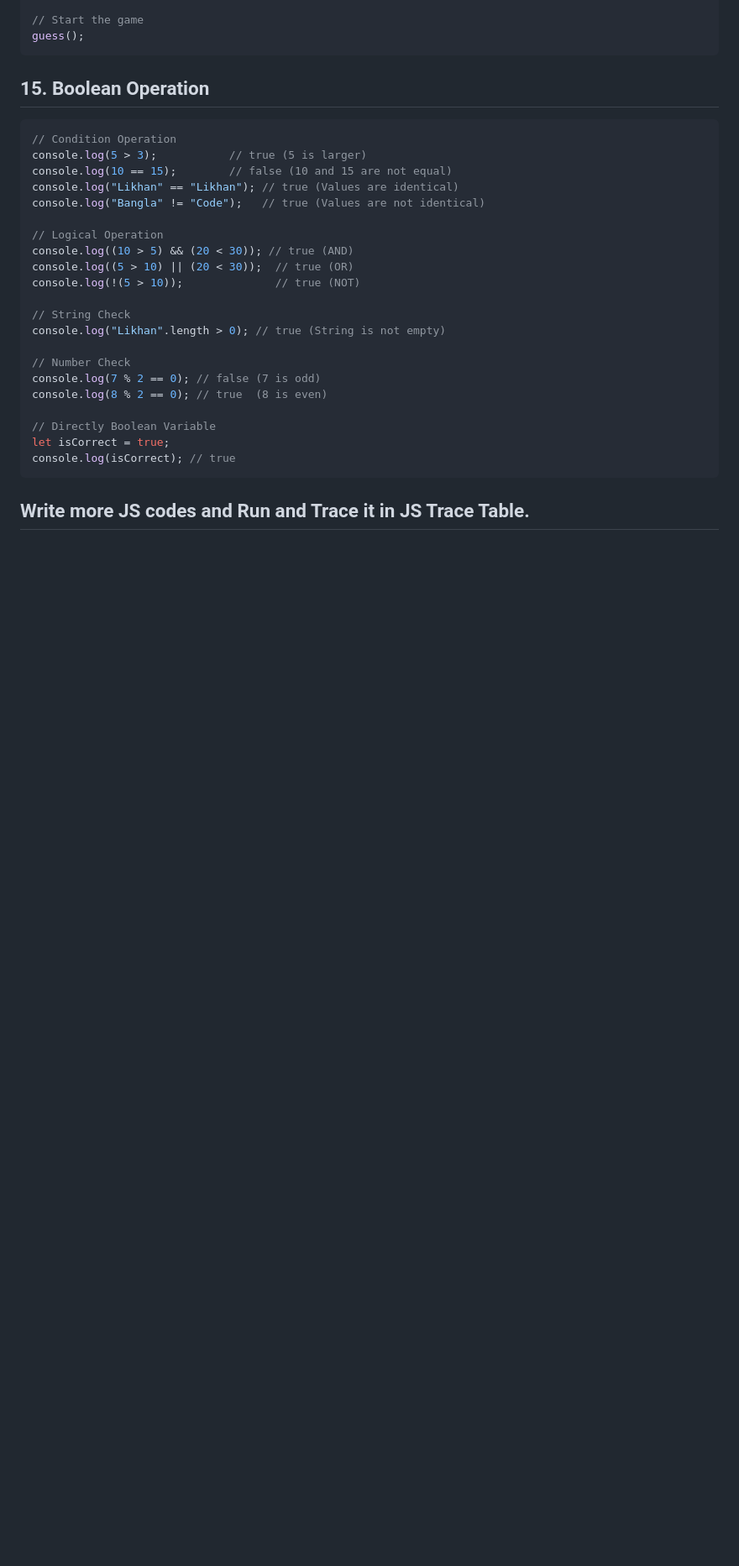
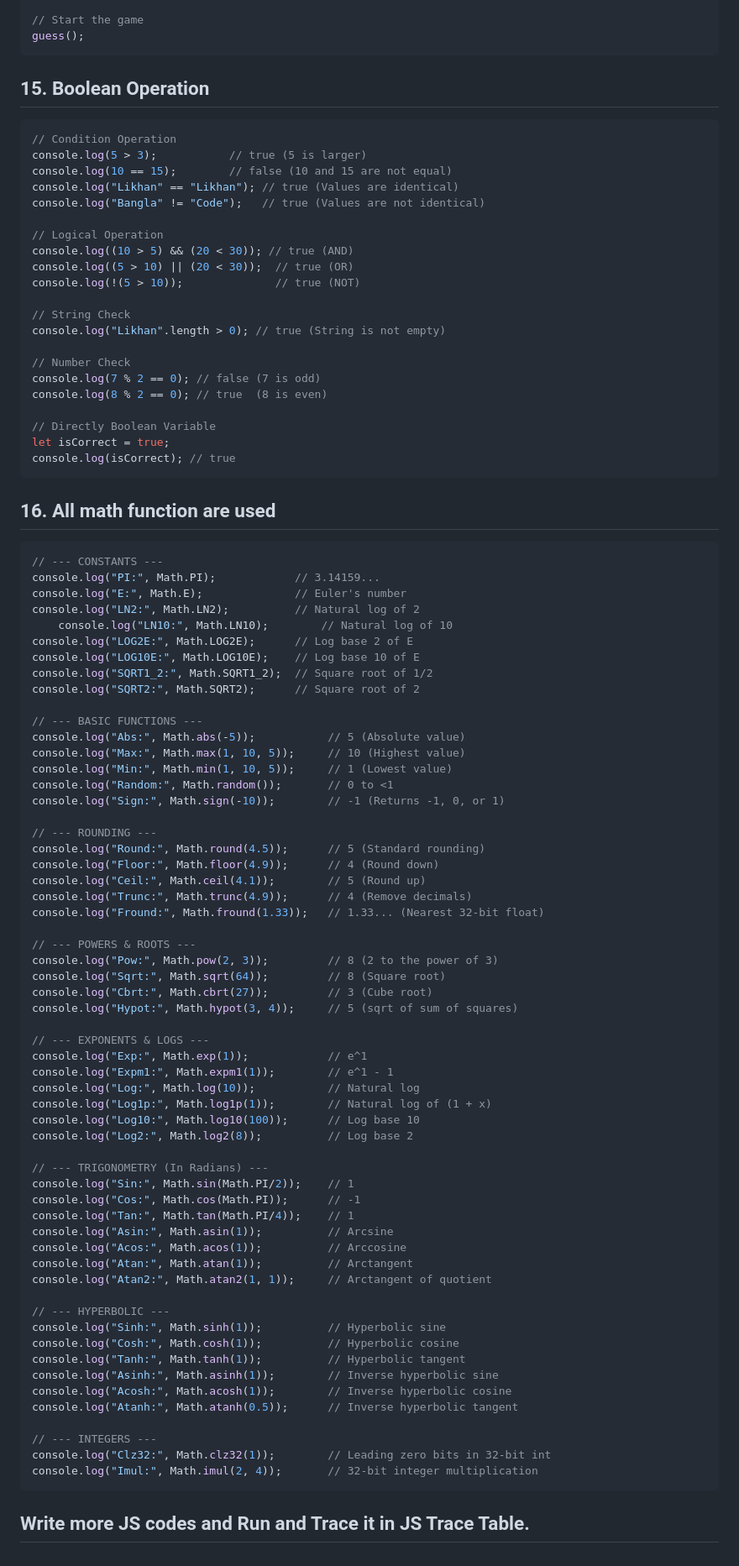
Before and after one commit to AnisurRahmanJU/JS-Trace-Table, a Markdown page: examples/examples.md, the part around the change. Shown at 84% size. Rendered like a GitHub page; blank space fills up the shorter version.

````diff
--- a/examples/examples.md
+++ b/examples/examples.md
@@ -337,4 +337,65 @@ console.log(8 % 2 == 0); // true  (8 is even)
 let isCorrect = true;
 console.log(isCorrect); // true
 ```
+## 16. All math function are used
+```js
+// --- CONSTANTS ---
+console.log("PI:", Math.PI);            // 3.14159...
+console.log("E:", Math.E);              // Euler's number
+console.log("LN2:", Math.LN2);          // Natural log of 2
+    console.log("LN10:", Math.LN10);        // Natural log of 10
+console.log("LOG2E:", Math.LOG2E);      // Log base 2 of E
+console.log("LOG10E:", Math.LOG10E);    // Log base 10 of E
+console.log("SQRT1_2:", Math.SQRT1_2);  // Square root of 1/2
+console.log("SQRT2:", Math.SQRT2);      // Square root of 2
+
+// --- BASIC FUNCTIONS ---
+console.log("Abs:", Math.abs(-5));           // 5 (Absolute value)
+console.log("Max:", Math.max(1, 10, 5));     // 10 (Highest value)
+console.log("Min:", Math.min(1, 10, 5));     // 1 (Lowest value)
+console.log("Random:", Math.random());       // 0 to <1
+console.log("Sign:", Math.sign(-10));        // -1 (Returns -1, 0, or 1)
+
+// --- ROUNDING ---
+console.log("Round:", Math.round(4.5));      // 5 (Standard rounding)
+console.log("Floor:", Math.floor(4.9));      // 4 (Round down)
+console.log("Ceil:", Math.ceil(4.1));        // 5 (Round up)
+console.log("Trunc:", Math.trunc(4.9));      // 4 (Remove decimals)
+console.log("Fround:", Math.fround(1.33));   // 1.33... (Nearest 32-bit float)
+
+// --- POWERS & ROOTS ---
+console.log("Pow:", Math.pow(2, 3));         // 8 (2 to the power of 3)
+console.log("Sqrt:", Math.sqrt(64));         // 8 (Square root)
+console.log("Cbrt:", Math.cbrt(27));         // 3 (Cube root)
+console.log("Hypot:", Math.hypot(3, 4));     // 5 (sqrt of sum of squares)
+
+// --- EXPONENTS & LOGS ---
+console.log("Exp:", Math.exp(1));            // e^1
+console.log("Expm1:", Math.expm1(1));        // e^1 - 1
+console.log("Log:", Math.log(10));           // Natural log
+console.log("Log1p:", Math.log1p(1));        // Natural log of (1 + x)
+console.log("Log10:", Math.log10(100));      // Log base 10
+console.log("Log2:", Math.log2(8));          // Log base 2
+
+// --- TRIGONOMETRY (In Radians) ---
+console.log("Sin:", Math.sin(Math.PI/2));    // 1
+console.log("Cos:", Math.cos(Math.PI));      // -1
+console.log("Tan:", Math.tan(Math.PI/4));    // 1
+console.log("Asin:", Math.asin(1));          // Arcsine
+console.log("Acos:", Math.acos(1));          // Arccosine
+console.log("Atan:", Math.atan(1));          // Arctangent
+console.log("Atan2:", Math.atan2(1, 1));     // Arctangent of quotient
+
+// --- HYPERBOLIC ---
+console.log("Sinh:", Math.sinh(1));          // Hyperbolic sine
+console.log("Cosh:", Math.cosh(1));          // Hyperbolic cosine
+console.log("Tanh:", Math.tanh(1));          // Hyperbolic tangent
+console.log("Asinh:", Math.asinh(1));        // Inverse hyperbolic sine
+console.log("Acosh:", Math.acosh(1));        // Inverse hyperbolic cosine
+console.log("Atanh:", Math.atanh(0.5));      // Inverse hyperbolic tangent
+
+// --- INTEGERS ---
+console.log("Clz32:", Math.clz32(1));        // Leading zero bits in 32-bit int
+console.log("Imul:", Math.imul(2, 4));       // 32-bit integer multiplication
+```
 ## Write more JS codes and Run and Trace it in JS Trace Table.
````
